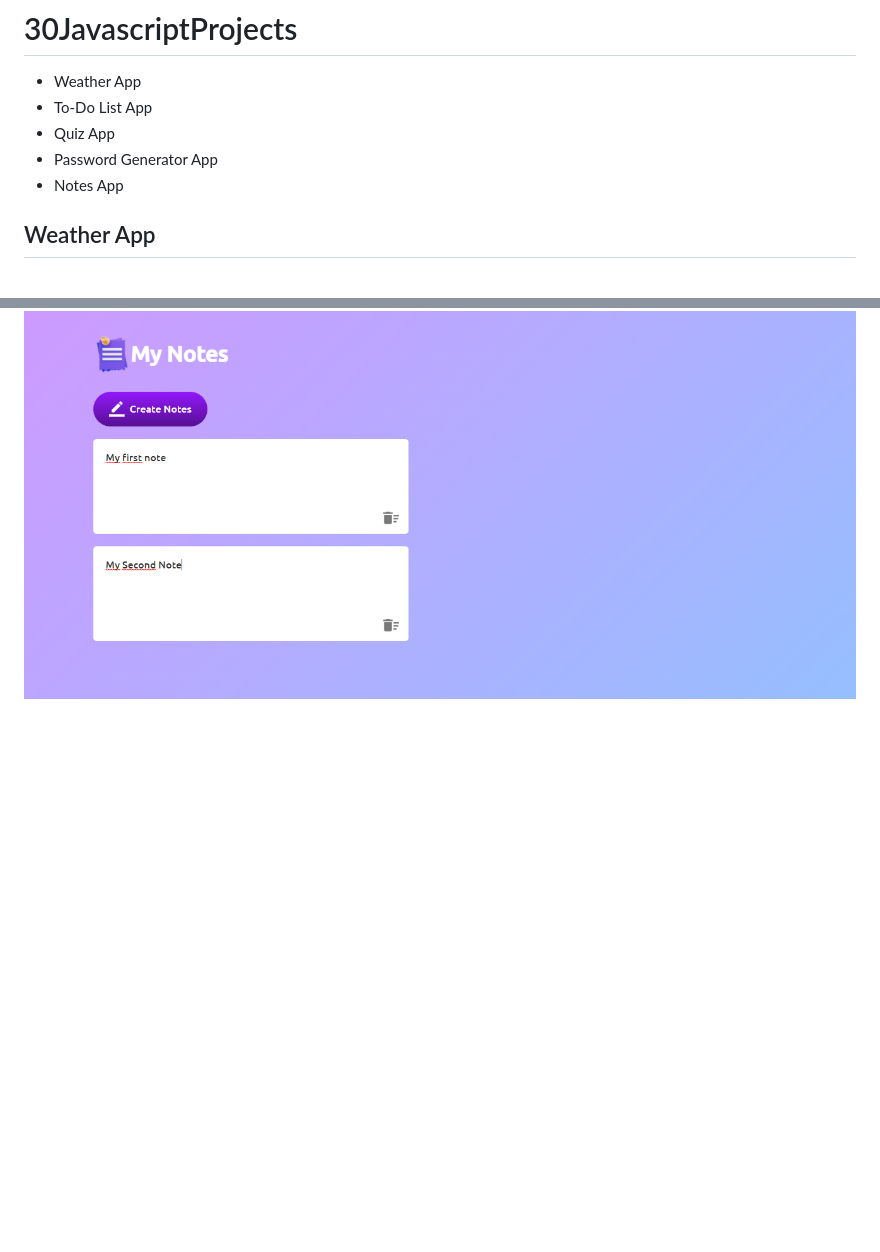
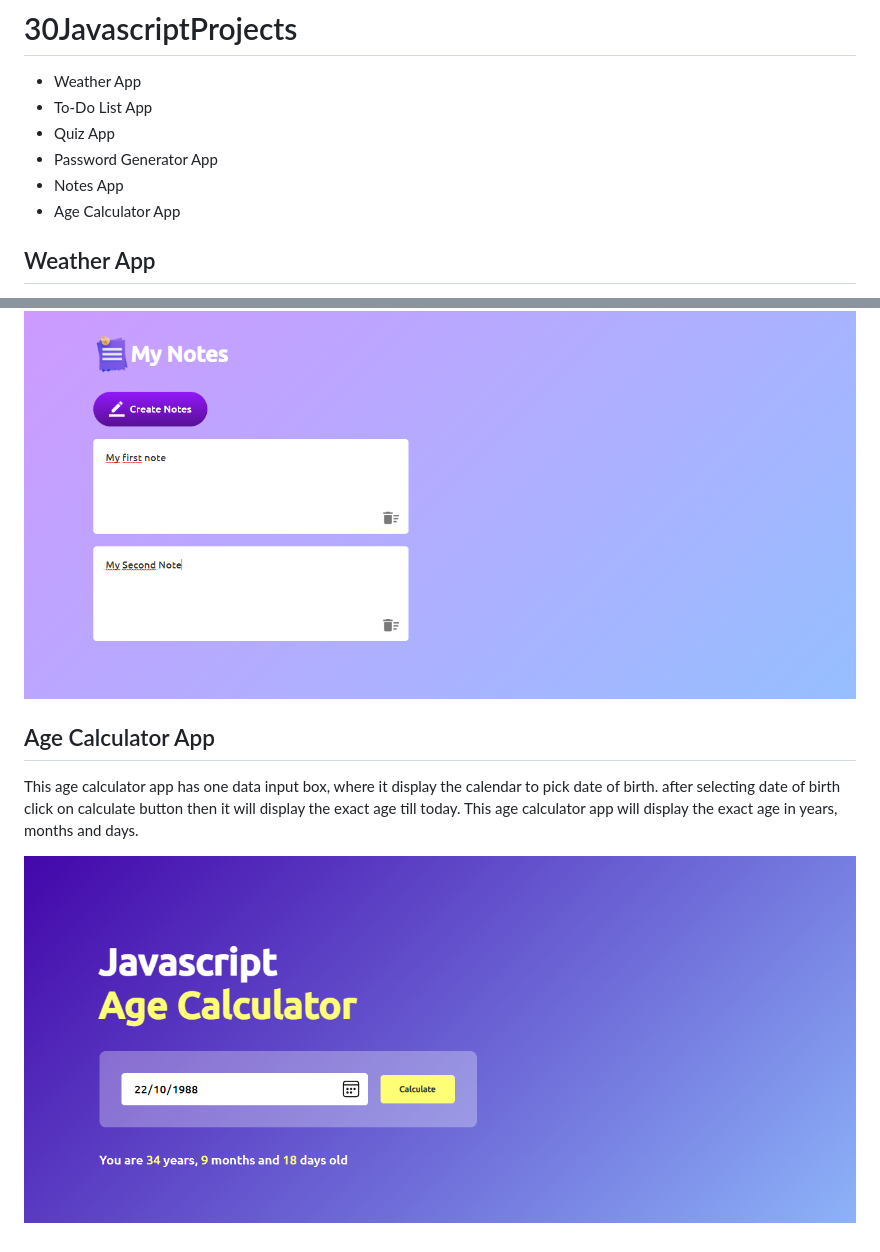
Before and after one commit to guido2288/30JavascriptProjects, a Markdown page: README.md, 2 parts joined by grey strips. Rendered like a GitHub page; pictures changed too: AgeCalculatorApp/images/Captura.png (added); blank space fills up the shorter version.

Commit message:
AgeCalculatorApp added

```diff
--- a/README.md
+++ b/README.md
@@ -5,6 +5,7 @@
 - Quiz App
 - Password Generator App
 - Notes App
+- Age Calculator App
 
 ## Weather App
 
@@ -38,3 +39,9 @@ This app will generate a strong password with Upper case, lower case, numbers an
 This app create personal notes, that will store the notes in your web browser using Local Storage. So that if you close and restart the browser then also it will display your saved notes.
 
 ![Print](./NotesApp/images/Captura.png)
+
+## Age Calculator App
+
+This age calculator app has one data input box, where it display the calendar to pick date of birth. after selecting date of birth click on calculate button then it will display the exact age till today. This age calculator app will display the exact age in years, months and days.
+
+![Print](./AgeCalculatorApp/images/Captura.png)
```
Also changed, not shown: 3 other files.
